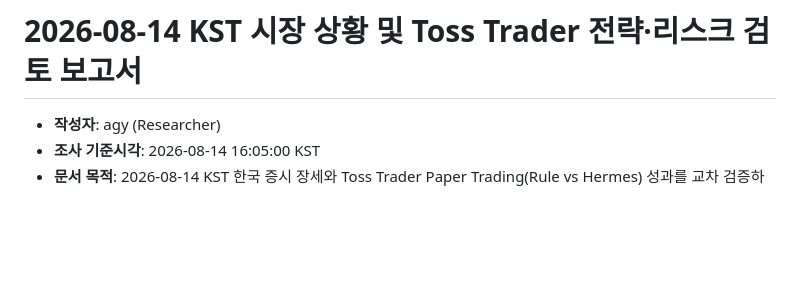
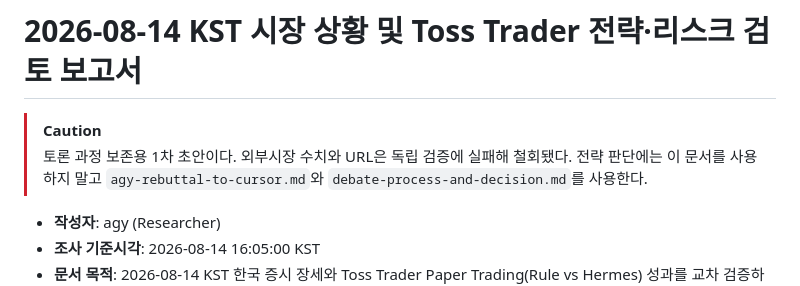
Before and after one commit to hunchulchoi/toss-trader, a Markdown page: docs/2026-08-14/agy-market-strategy-review.md, the part around the change. Drawn GitHub-style; blank space fills up the shorter version.

Commit message:
docs(debate): record 2026-08-14 review

```diff
--- a/docs/2026-08-14/agy-market-strategy-review.md
+++ b/docs/2026-08-14/agy-market-strategy-review.md
@@ -1,4 +1,9 @@
 # 2026-08-14 KST 시장 상황 및 Toss Trader 전략·리스크 검토 보고서
+
+> [!CAUTION]
+> 토론 과정 보존용 1차 초안이다. 외부시장 수치와 URL은 독립 검증에
+> 실패해 철회됐다. 전략 판단에는 이 문서를 사용하지 말고
+> `agy-rebuttal-to-cursor.md`와 `debate-process-and-decision.md`를 사용한다.
 
 - **작성자**: agy (Researcher)
 - **조사 기준시각**: 2026-08-14 16:05:00 KST
```
Also changed, not shown: docs/2026-08-14/debate-process-and-decision.md (added, +127 -0 lines), docs/changelog.md (+8 -0 lines).
